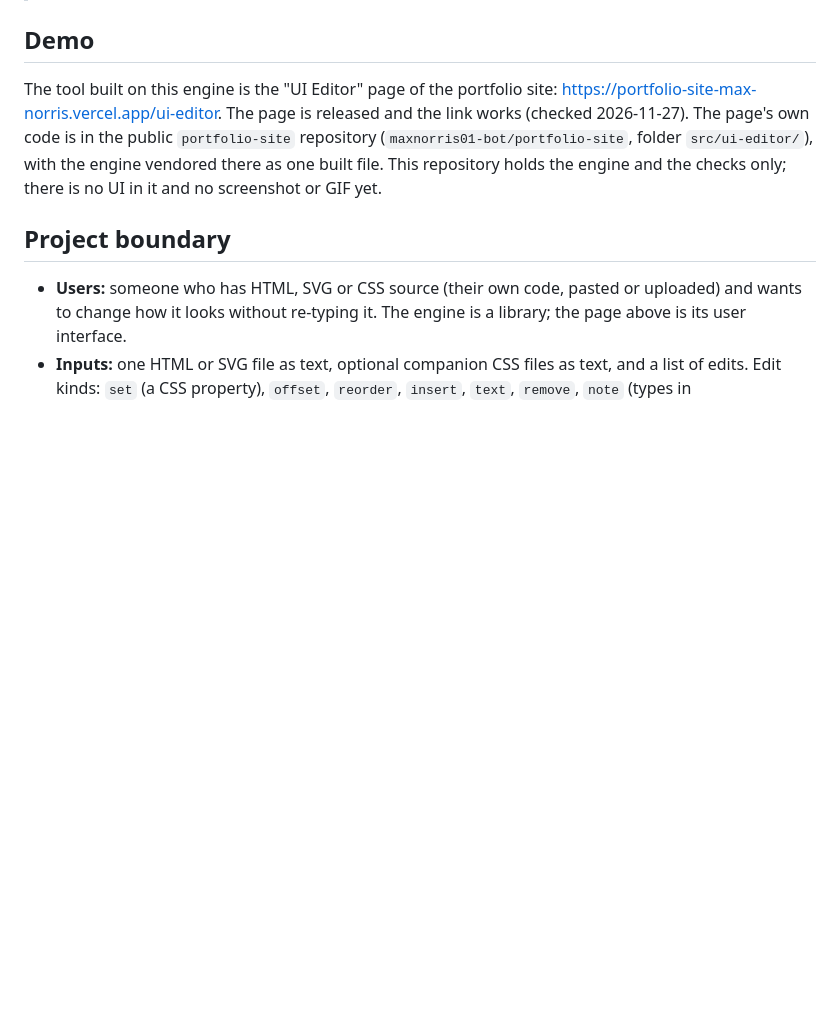
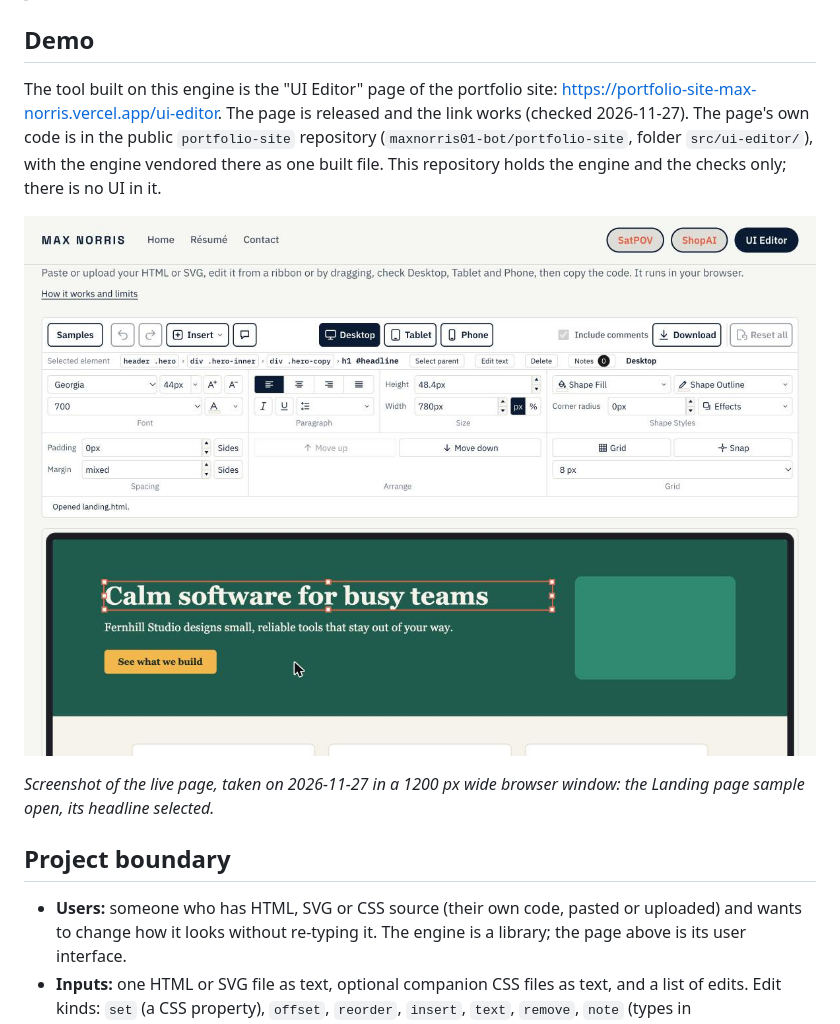
Before and after one commit to maxnorris01-bot/ui-editor, a Markdown page: README.md, the part around the change. Drawn GitHub-style; pictures changed too: docs/images/ui-editor-live.jpg (added); blank space fills up the shorter version.

Commit message:
docs: add a screenshot of the live page to the README

```diff
--- a/README.md
+++ b/README.md
@@ -8,7 +8,11 @@ A browser-side engine for a visual HTML, SVG and CSS editor: it keeps a list of
 
 ## Demo
 
-The tool built on this engine is the "UI Editor" page of the portfolio site: <https://portfolio-site-max-norris.vercel.app/ui-editor>. The page is released and the link works (checked 2026-11-27). The page's own code is in the public `portfolio-site` repository (`maxnorris01-bot/portfolio-site`, folder `src/ui-editor/`), with the engine vendored there as one built file. This repository holds the engine and the checks only; there is no UI in it and no screenshot or GIF yet.
+The tool built on this engine is the "UI Editor" page of the portfolio site: <https://portfolio-site-max-norris.vercel.app/ui-editor>. The page is released and the link works (checked 2026-11-27). The page's own code is in the public `portfolio-site` repository (`maxnorris01-bot/portfolio-site`, folder `src/ui-editor/`), with the engine vendored there as one built file. This repository holds the engine and the checks only; there is no UI in it.
+
+![The UI Editor page with the Landing page sample open and its headline selected, showing the ribbon, the path of the selected element and the selection handles](docs/images/ui-editor-live.jpg)
+
+*Screenshot of the live page, taken on 2026-11-27 in a 1200 px wide browser window: the Landing page sample open, its headline selected.*
 
 ## Project boundary
 
```
